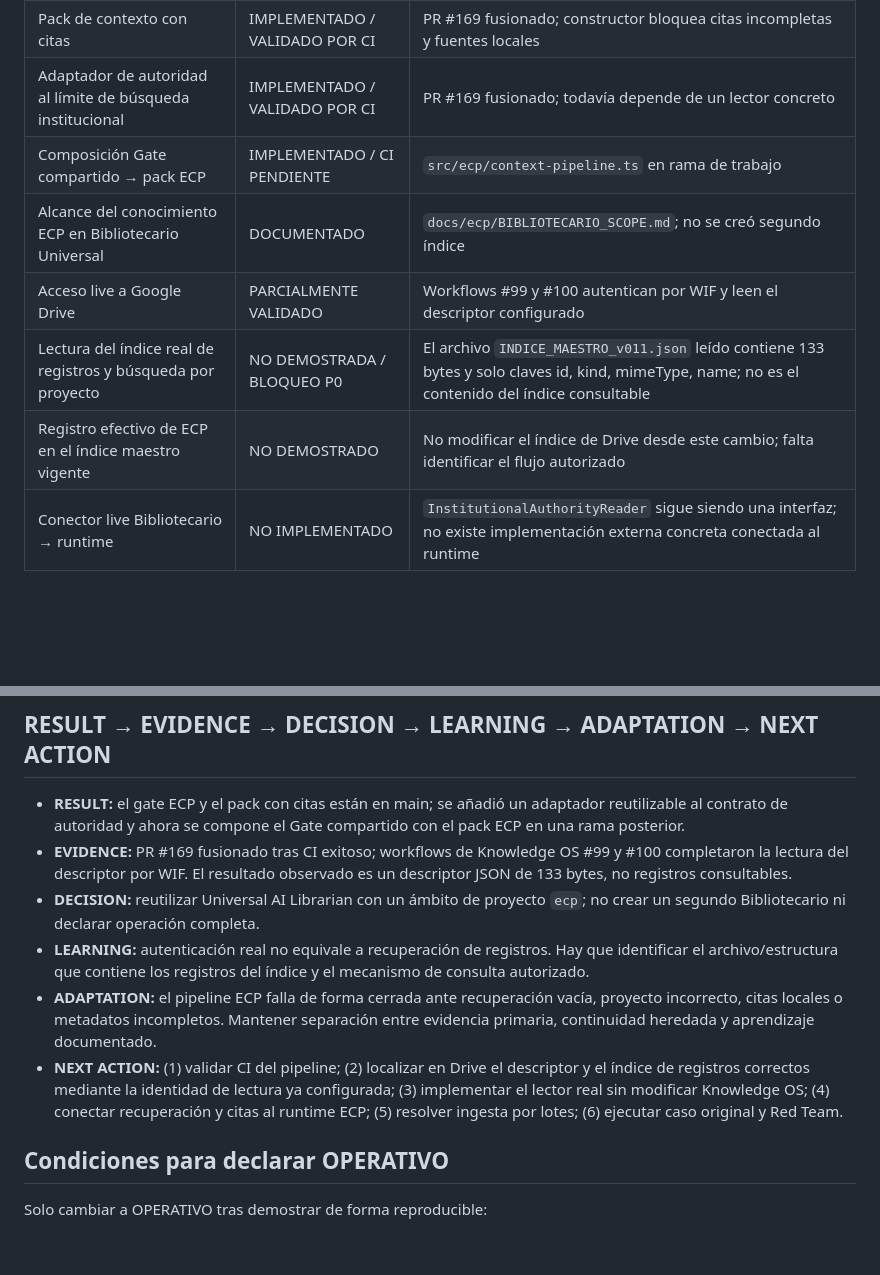
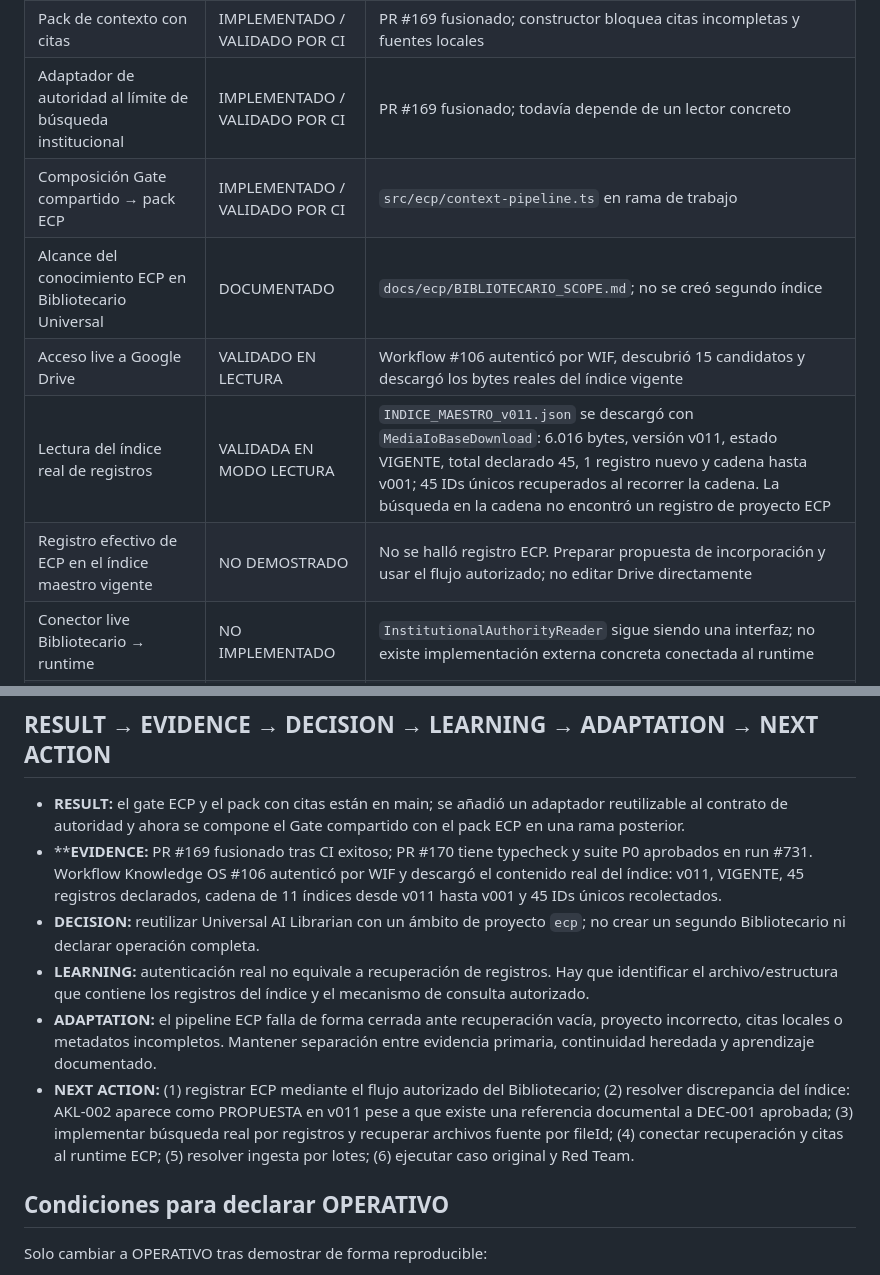
Before and after one commit to carlosasantoss73-tech/AUREA, a Markdown page: docs/ecp/PILOT_STATUS.md, 2 parts joined by grey strips. GitHub-like rendering; blank space fills up the shorter version.

Commit message:
docs(ecp): record verified v011 index read and remaining integration gaps

```diff
--- a/docs/ecp/PILOT_STATUS.md
+++ b/docs/ecp/PILOT_STATUS.md
@@ -13,11 +13,11 @@ Corte: 09-oct-2026. Estado documental separado de operación real.
 | Pruebas del gate | VALIDADO | 11 pruebas ECP; suite previa y typecheck aprobados |
 | Pack de contexto con citas | IMPLEMENTADO / VALIDADO POR CI | PR #169 fusionado; constructor bloquea citas incompletas y fuentes locales |
 | Adaptador de autoridad al límite de búsqueda institucional | IMPLEMENTADO / VALIDADO POR CI | PR #169 fusionado; todavía depende de un lector concreto |
-| Composición Gate compartido → pack ECP | IMPLEMENTADO / CI PENDIENTE | `src/ecp/context-pipeline.ts` en rama de trabajo |
+| Composición Gate compartido → pack ECP | IMPLEMENTADO / VALIDADO POR CI | `src/ecp/context-pipeline.ts` en rama de trabajo |
 | Alcance del conocimiento ECP en Bibliotecario Universal | DOCUMENTADO | `docs/ecp/BIBLIOTECARIO_SCOPE.md`; no se creó segundo índice |
-| Acceso live a Google Drive | PARCIALMENTE VALIDADO | Workflows #99 y #100 autentican por WIF y leen el descriptor configurado |
-| Lectura del índice real de registros y búsqueda por proyecto | NO DEMOSTRADA / BLOQUEO P0 | El archivo `INDICE_MAESTRO_v011.json` leído contiene 133 bytes y solo claves id, kind, mimeType, name; no es el contenido del índice consultable |
-| Registro efectivo de ECP en el índice maestro vigente | NO DEMOSTRADO | No modificar el índice de Drive desde este cambio; falta identificar el flujo autorizado |
+| Acceso live a Google Drive | VALIDADO EN LECTURA | Workflow #106 autenticó por WIF, descubrió 15 candidatos y descargó los bytes reales del índice vigente |
+| Lectura del índice real de registros | VALIDADA EN MODO LECTURA | `INDICE_MAESTRO_v011.json` se descargó con `MediaIoBaseDownload`: 6.016 bytes, versión v011, estado VIGENTE, total declarado 45, 1 registro nuevo y cadena hasta v001; 45 IDs únicos recuperados al recorrer la cadena. La búsqueda en la cadena no encontró un registro de proyecto ECP |
+| Registro efectivo de ECP en el índice maestro vigente | NO DEMOSTRADO | No se halló registro ECP. Preparar propuesta de incorporación y usar el flujo autorizado; no editar Drive directamente |
 | Conector live Bibliotecario → runtime | NO IMPLEMENTADO | `InstitutionalAuthorityReader` sigue siendo una interfaz; no existe implementación externa concreta conectada al runtime |
 | Contexto recuperado entregado al modelo | BLOQUEADO | `src/conchita-runtime-bridge.ts` pasa solo message/mode; el worker mantiene provider vacío |
 | Ingestión de PDF/Excel/OCR y archivos grandes | NO VALIDADA | Endpoint HTTP revisado es JSON y tiene límite de cuerpo de 16.384 bytes |
@@ -27,11 +27,11 @@ Corte: 09-oct-2026. Estado documental separado de operación real.
 ## RESULT → EVIDENCE → DECISION → LEARNING → ADAPTATION → NEXT ACTION
 
 - **RESULT:** el gate ECP y el pack con citas están en main; se añadió un adaptador reutilizable al contrato de autoridad y ahora se compone el Gate compartido con el pack ECP en una rama posterior.
-- **EVIDENCE:** PR #169 fusionado tras CI exitoso; workflows de Knowledge OS #99 y #100 completaron la lectura del descriptor por WIF. El resultado observado es un descriptor JSON de 133 bytes, no registros consultables.
+- ****EVIDENCE:** PR #169 fusionado tras CI exitoso; PR #170 tiene typecheck y suite P0 aprobados en run #731. Workflow Knowledge OS #106 autenticó por WIF y descargó el contenido real del índice: v011, VIGENTE, 45 registros declarados, cadena de 11 índices desde v011 hasta v001 y 45 IDs únicos recolectados.
 - **DECISION:** reutilizar Universal AI Librarian con un ámbito de proyecto `ecp`; no crear un segundo Bibliotecario ni declarar operación completa.
 - **LEARNING:** autenticación real no equivale a recuperación de registros. Hay que identificar el archivo/estructura que contiene los registros del índice y el mecanismo de consulta autorizado.
 - **ADAPTATION:** el pipeline ECP falla de forma cerrada ante recuperación vacía, proyecto incorrecto, citas locales o metadatos incompletos. Mantener separación entre evidencia primaria, continuidad heredada y aprendizaje documentado.
-- **NEXT ACTION:** (1) validar CI del pipeline; (2) localizar en Drive el descriptor y el índice de registros correctos mediante la identidad de lectura ya configurada; (3) implementar el lector real sin modificar Knowledge OS; (4) conectar recuperación y citas al runtime ECP; (5) resolver ingesta por lotes; (6) ejecutar caso original y Red Team.
+- **NEXT ACTION:** (1) registrar ECP mediante el flujo autorizado del Bibliotecario; (2) resolver discrepancia del índice: AKL-002 aparece como PROPUESTA en v011 pese a que existe una referencia documental a DEC-001 aprobada; (3) implementar búsqueda real por registros y recuperar archivos fuente por fileId; (4) conectar recuperación y citas al runtime ECP; (5) resolver ingesta por lotes; (6) ejecutar caso original y Red Team.
 
 ## Condiciones para declarar OPERATIVO
 
```
